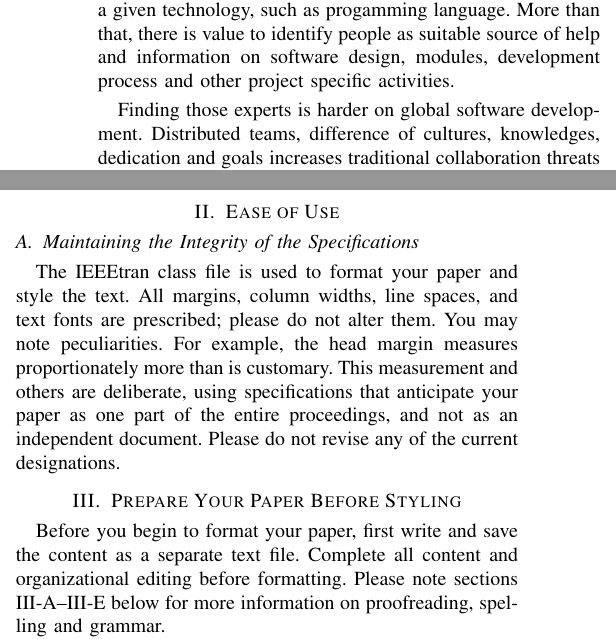
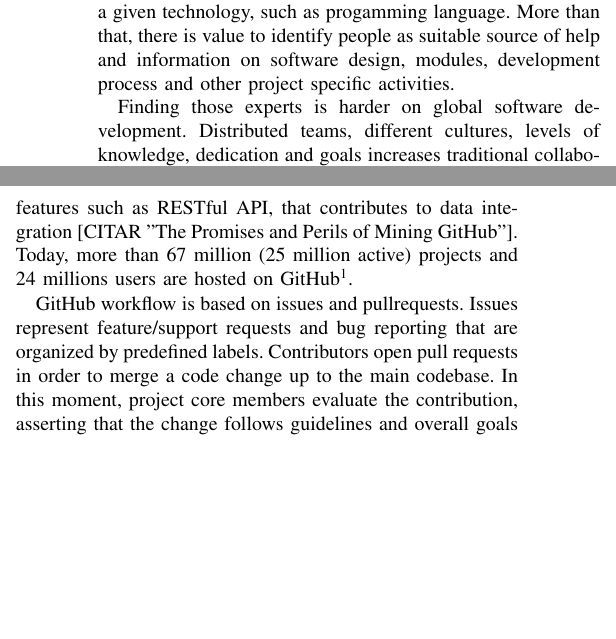
Before and after one commit to vschettino/gitrev-cscwd, a LaTeX paper (conference_041818.tex): two parts of the columns of page 1 of 3, joined at a grey line, cut so that both start at the same text, the shorter picture padded with empty space. Compiled offline with pdfLaTeX; a missing font is replaced by an installed copy or a similar font; a LaTeX package or settings file that is missing is left out.

Commit message:
add intro

```diff
--- a/conference_041818.tex
+++ b/conference_041818.tex
@@ -57,29 +57,15 @@ Global software development motivates automatic approaches to find experts to ai
 
 Those experts are developers with core importance to software projects. They can be helpful in different tasks, such as question routing \cite{sun2018}, code review \cite{xia2017} and bug fixing \cite{cavalcanti2014}. Their expertise often perpasses technical knowledge or experience in a given technology, such as progamming language. More than that, there is value to identify people as suitable source of help and information on software design, modules, development process and other project specific activities.
 
-Finding those experts is harder on global software development. Distributed teams, difference of cultures, knowledges, dedication and goals increases traditional collaboration threats \cite{casey2010}. This scenario unveils the urge of automated tools to ease finding suitable partners to specific tasks. A similar issue concern open source development, that have collaboration and a active community on its very foundation \cite{gutwin2004}. Specially for newcomers, who might have a hard time finding help (in the context of question/answering) or someone to approve his changeset (in the context of code review), find suitable developers to aid can ease the path they will endure. Also, a bad initial experience on a begginer's first interaction with the community can discourage future contributions \cite{Bosu2014}.
+Finding those experts is harder on global software development. Distributed teams, different  cultures, levels of knowledge, dedication and goals increases traditional collaboration threats \cite{casey2010}. This scenario unveils the urge of automated tools to ease finding suitable partners to specific tasks. A similar issue concern open source development, that have collaboration and a active community on its very foundation \cite{gutwin2004}. Specially for newcomers, who might have a hard time finding help (in the context of question/answering) or someone to approve his changeset (in the context of code review), find suitable developers to aid can ease the path they will endure. Also, a bad initial experience on a begginer's first interaction with the community can discourage future contributions \cite{Bosu2014}.
 
-\section{Ease of Use}
+GitHub is becoming one of the most important source of software artifacts, home for millions of open source projects and host of global software development workflows. Many studies use GitHub's data specially because of its size and features such as RESTful API, that contributes to data integration [CITAR "The Promises and Perils of Mining GitHub"]. Today, more than 67 million (25 million active) projects and 24 millions users are hosted on GitHub\footnote{https://octoverse.github.com/}.
 
-\subsection{Maintaining the Integrity of the Specifications}
+GitHub workflow is based on issues and pullrequests. Issues represent feature/support requests and bug reporting that are organized by predefined labels. Contributors open pull requests in order to merge a code change up to the main codebase. In this moment, project core members evaluate the contribution, asserting that the change follows guidelines and overall goals of the project. This model is called pull based method \cite{gousios2014}.
 
-The IEEEtran class file is used to format your paper and style the text. All margins,
-column widths, line spaces, and text fonts are prescribed; please do not
-alter them. You may note peculiarities. For example, the head margin
-measures proportionately more than is customary. This measurement
-and others are deliberate, using specifications that anticipate your paper
-as one part of the entire proceedings, and not as an independent document.
-Please do not revise any of the current designations.
+Since projects hosted on GitHub can reach thousands of contributors and dozens of core members distributed around de globe, find suitable people to help or review can turn into a challenge. Beyond technical expertise, collaborative work demands other skills and aspects in order to be efficient. For instance, worktime, timezone and language proficiency can shatter collaboration quality. However, those who have interacted before have less chance of facing those problems. Thus, finding experts that have already proven themselves as suitable contributors in previous interactions may help those in need of aid. [CITAR GALERA DO GSD]
 
-\section{Prepare Your Paper Before Styling}
-Before you begin to format your paper, first write and save the content as a
-separate text file. Complete all content and organizational editing before
-formatting. Please note sections \ref{AA}--\ref{SCM} below for more information on
-proofreading, spelling and grammar.
+Therefore, this paper's goal is to find experts whitin open source projects that can be helpful to community members. We seek not only to find technical expertise, but also collaborative capacity, that can be translated as time for helping, project workflow and design knowledge, helping expertise and a history of previous interactions.
 
-Keep your text and graphic files separate until after the text has been
-formatted and styled. Do not number text heads---{\LaTeX} will do that
-for you.
+To support this goal, we propose a collaborative network using pullrequest data from a GitHub's project. The network design aims to bring forth expert developers through a clusterization process. We hipotetisize that cores of the detected clusters are important figures whitin the cluster as a collaboration partner. We propose the use of NetSCAN [CITAR FGS], an overlapping community detection algorithm.
 
-\subsection{Abbreviations and Acronyms}\label{AA}
-Define abbreviations and acronyms the first time they are used in the text,
```
Also changed, not shown: conference_041818.pdf, conference_041818.tex (24 more changed lines).
